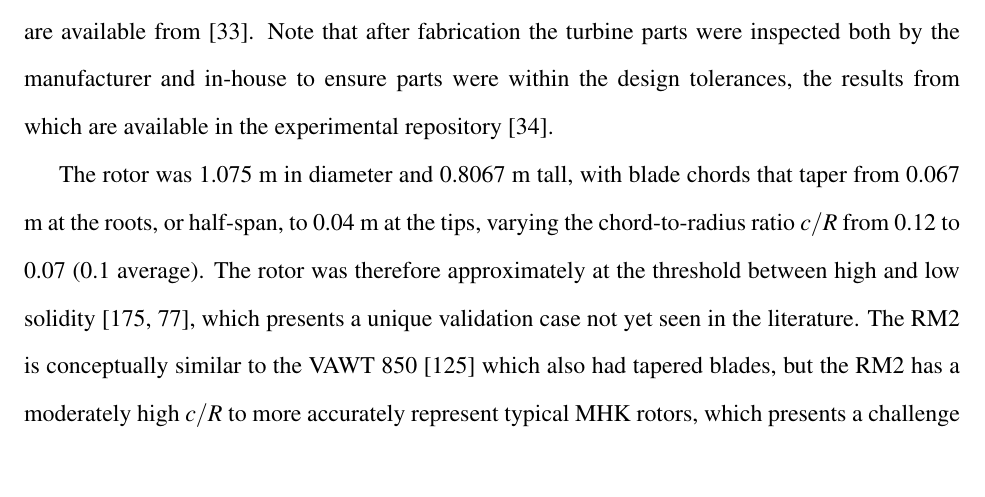
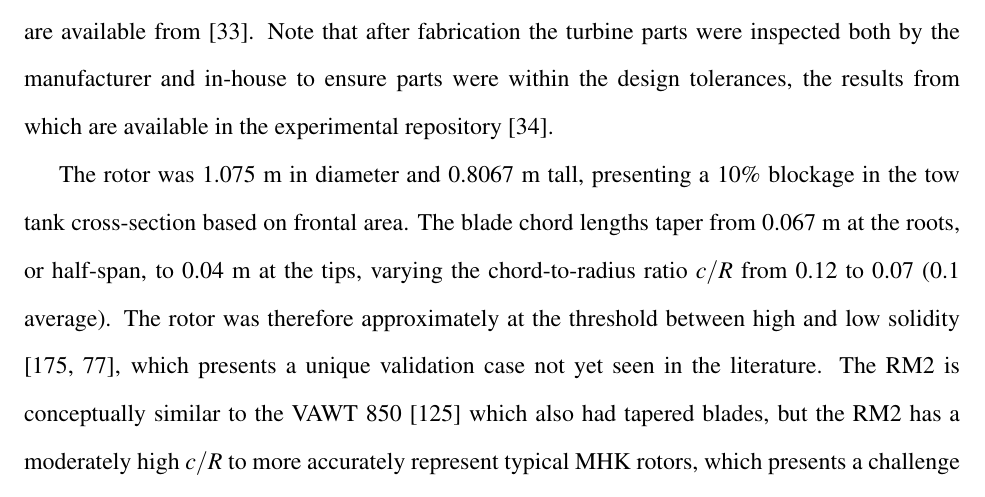
Before and after one commit to petebachant/PhD-thesis, a LaTeX thesis (thesis.tex, which reads chapters/RM2.tex): part of page 97 of 178, cut so that both start at the same text, the shorter picture padded with empty space. Compiled offline with pdfLaTeX.

Commit message:
Mention RM2 blockage per Polagye comment

```diff
--- a/chapters/RM2.tex
+++ b/chapters/RM2.tex
@@ -206,7 +206,8 @@ the experimental repository \cite{Bachant2016-RM2-data}.
     \label{tab:rm2-geom}
 \end{table}
 
-The rotor was 1.075 m in diameter and 0.8067 m tall, with blade chords that
+The rotor was 1.075 m in diameter and 0.8067 m tall, presenting a 10\% blockage
+in the tow tank cross-section based on frontal area. The blade chord lengths
 taper from 0.067 m at the roots, or half-span, to 0.04 m at the tips, varying
 the chord-to-radius ratio $c/R$ from 0.12 to 0.07 (0.1 average). The rotor was
 therefore approximately at the threshold between high and low solidity
```
